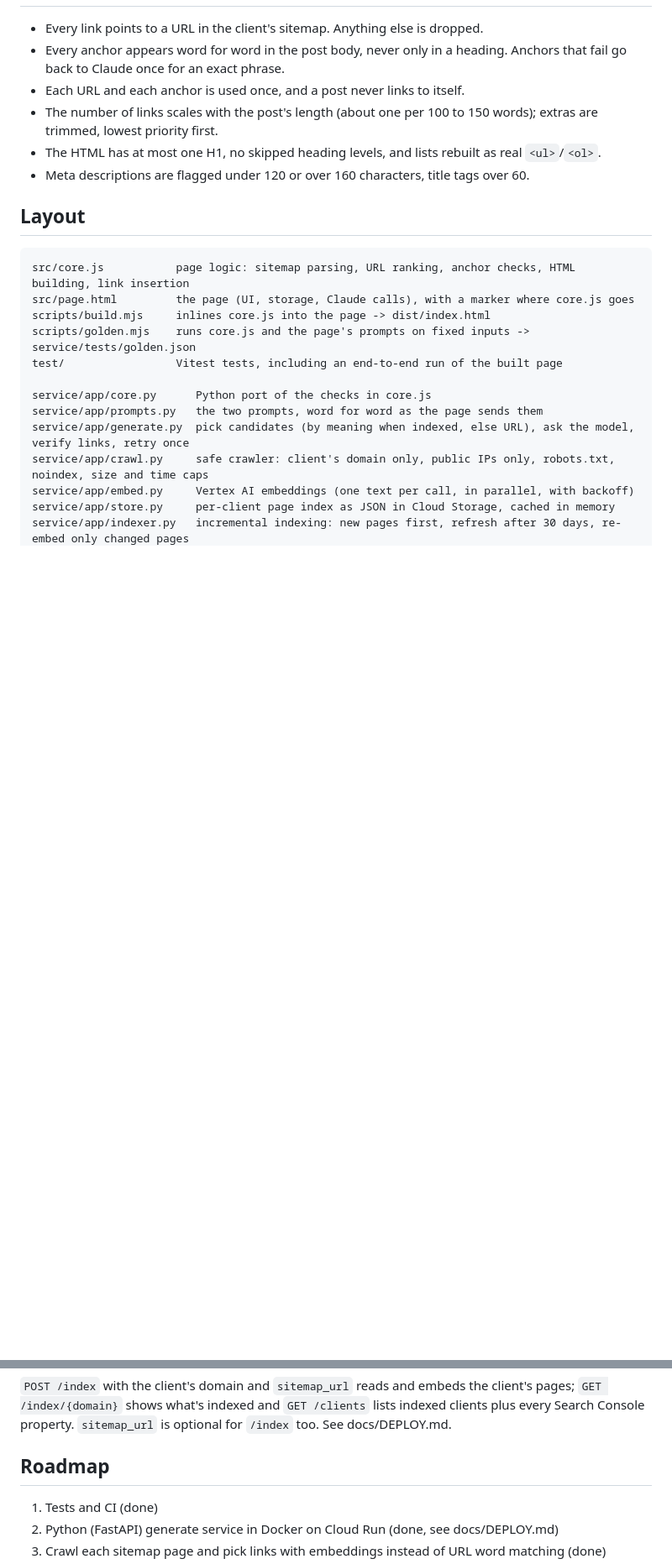
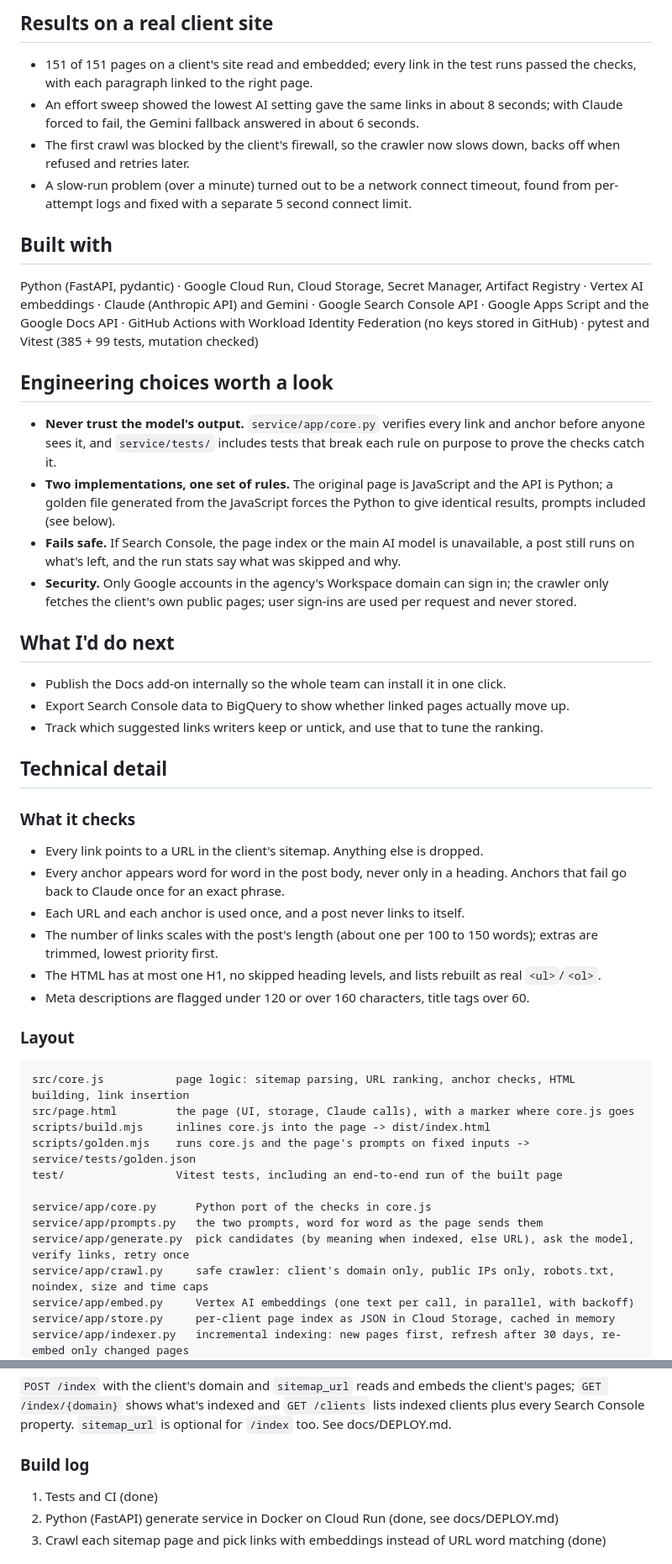
Before and after one commit to cloudnxne/post-desk-showcase, a Markdown page: README.md, 2 parts joined by grey strips. Shown at 84% size. Rendered like a GitHub page; blank space fills up the shorter version.

````diff
--- a/README.md
+++ b/README.md
@@ -13,3 +41,30 @@ It runs in two places:
+## Results on a real client site
+
+- 151 of 151 pages on a client's site read and embedded; every link in the test runs passed the checks, with each paragraph linked to the right page.
+- An effort sweep showed the lowest AI setting gave the same links in about 8 seconds; with Claude forced to fail, the Gemini fallback answered in about 6 seconds.
+- The first crawl was blocked by the client's firewall, so the crawler now slows down, backs off when refused and retries later.
+- A slow-run problem (over a minute) turned out to be a network connect timeout, found from per-attempt logs and fixed with a separate 5 second connect limit.
+
+## Built with
+
+Python (FastAPI, pydantic) · Google Cloud Run, Cloud Storage, Secret Manager, Artifact Registry · Vertex AI embeddings · Claude (Anthropic API) and Gemini · Google Search Console API · Google Apps Script and the Google Docs API · GitHub Actions with Workload Identity Federation (no keys stored in GitHub) · pytest and Vitest (385 + 99 tests, mutation checked)
+
+## Engineering choices worth a look
+
+- **Never trust the model's output.** `service/app/core.py` verifies every link and anchor before anyone sees it, and `service/tests/` includes tests that break each rule on purpose to prove the checks catch it.
+- **Two implementations, one set of rules.** The original page is JavaScript and the API is Python; a golden file generated from the JavaScript forces the Python to give identical results, prompts included (see below).
+- **Fails safe.** If Search Console, the page index or the main AI model is unavailable, a post still runs on what's left, and the run stats say what was skipped and why.
+- **Security.** Only Google accounts in the agency's Workspace domain can sign in; the crawler only fetches the client's own public pages; user sign-ins are used per request and never stored.
+
+## What I'd do next
+
+- Publish the Docs add-on internally so the whole team can install it in one click.
+- Export Search Console data to BigQuery to show whether linked pages actually move up.
+- Track which suggested links writers keep or untick, and use that to tune the ranking.
+
+## Technical detail
+
+### What it checks
 
 - Every link points to a URL in the client's sitemap. Anything else is dropped.
 - Every anchor appears word for word in the post body, never only in a heading. Anchors that fail go back to Claude once for an exact phrase.
@@ -18,7 +73,7 @@ It runs in two places:
 - The HTML has at most one H1, no skipped heading levels, and lists rebuilt as real `<ul>`/`<ol>`.
 - Meta descriptions are flagged under 120 or over 160 characters, title tags over 60.
 
-## Layout
+### Layout
 
 ```
 src/core.js           page logic: sitemap parsing, URL ranking, anchor checks, HTML building, link insertion
@@ -92,7 +147,7 @@ Returns the title tag, meta descriptions (with length and status), verified inte
 
 `POST /index` with the client's domain and `sitemap_url` reads and embeds the client's pages; `GET /index/{domain}` shows what's indexed and `GET /clients` lists indexed clients plus every Search Console property. `sitemap_url` is optional for `/index` too. See docs/DEPLOY.md.
 
-## Roadmap
+### Build log
 
 1. Tests and CI (done)
 2. Python (FastAPI) generate service in Docker on Cloud Run (done, see docs/DEPLOY.md)
````
Also changed, not shown: other parts of README.md (+37 -9 lines), docs/images/copy-page.png (added), docs/images/sidebar-results.png (added), docs/images/sidebar-setup.png (added).
